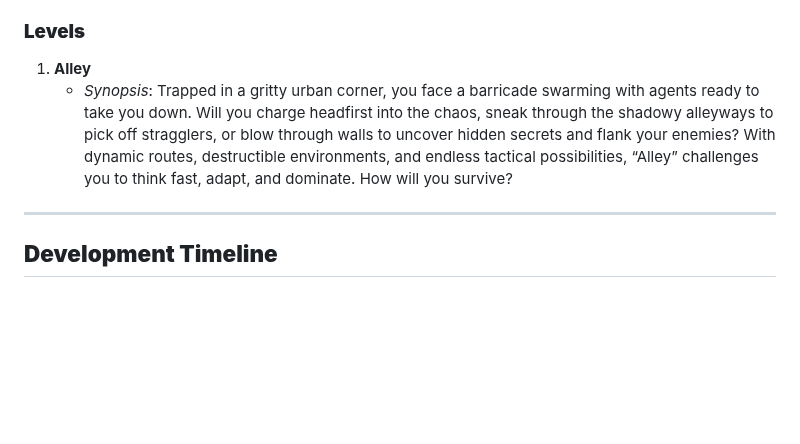
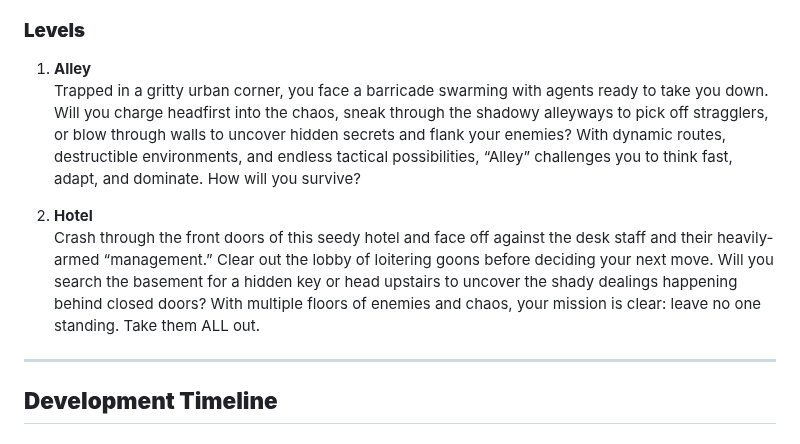
Before and after one commit to potable-anarchy/No-Survivors, a Markdown page: README.md, the part around the change. Rendered like a GitHub page; blank space fills up the shorter version.

```diff
--- a/README.md
+++ b/README.md
@@ -118,7 +118,10 @@ A former special forces operative turned drifter, "The Saint" survives by using
 
 ### **Levels**
 1. **Alley**
-   - *Synopsis*: Trapped in a gritty urban corner, you face a barricade swarming with agents ready to take you down. Will you charge headfirst into the chaos, sneak through the shadowy alleyways to pick off stragglers, or blow through walls to uncover hidden secrets and flank your enemies? With dynamic routes, destructible environments, and endless tactical possibilities, “Alley” challenges you to think fast, adapt, and dominate. How will you survive?
+Trapped in a gritty urban corner, you face a barricade swarming with agents ready to take you down. Will you charge headfirst into the chaos, sneak through the shadowy alleyways to pick off stragglers, or blow through walls to uncover hidden secrets and flank your enemies? With dynamic routes, destructible environments, and endless tactical possibilities, “Alley” challenges you to think fast, adapt, and dominate. How will you survive?
+
+2. **Hotel**
+Crash through the front doors of this seedy hotel and face off against the desk staff and their heavily-armed “management.” Clear out the lobby of loitering goons before deciding your next move. Will you search the basement for a hidden key or head upstairs to uncover the shady dealings happening behind closed doors? With multiple floors of enemies and chaos, your mission is clear: leave no one standing. Take them ALL out.
 
 ---
 
```
